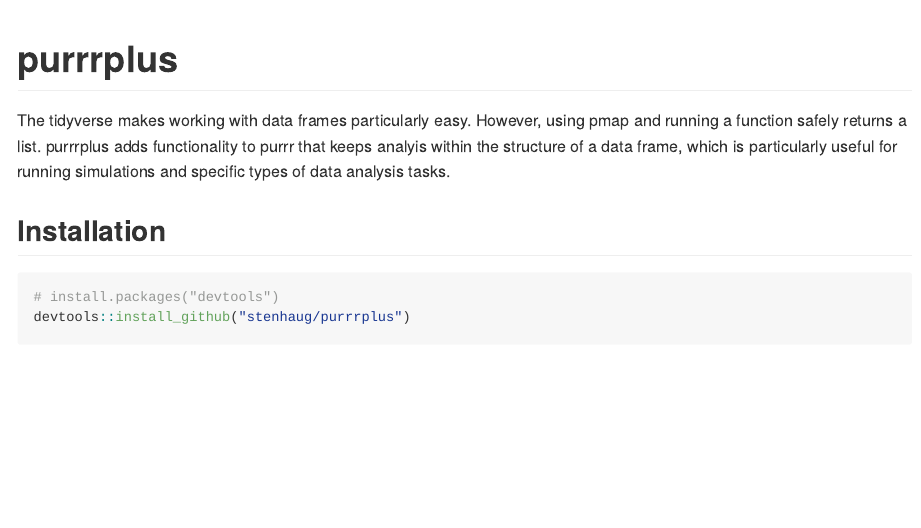
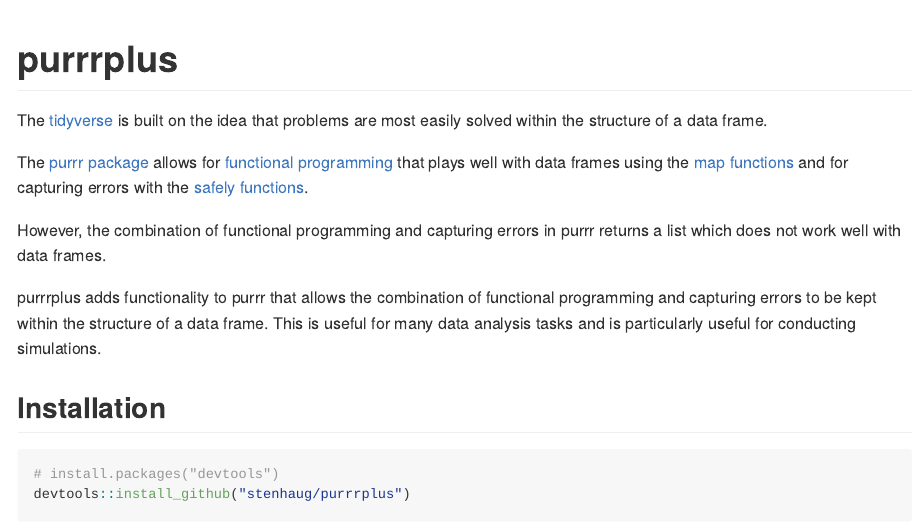
Before and after one commit to stenhaug/purrrplus, an R Markdown document (README.Rmd): the page in a window 1100 px wide, from its top. Rendered offline with R 4.5, knitr and Pandoc, with nearby package versions.

Commit message:
updated readme

```diff
--- a/README.Rmd
+++ b/README.Rmd
@@ -9,7 +9,13 @@
 
 # purrrplus
 
-The tidyverse makes working with data frames particularly easy. However, using pmap and running a function safely returns a list. purrrplus adds functionality to purrr that keeps analyis within the structure of a data frame, which is particularly useful for running simulations and specific types of data analysis tasks.
+The [tidyverse](https://www.tidyverse.org/) is built on the idea that problems are most easily solved within the structure of a data frame.
+
+The [purrr package](https://purrr.tidyverse.org/) allows for [functional programming](http://adv-r.had.co.nz/Functional-programming.html) that plays well with data frames using the [map functions](https://purrr.tidyverse.org/reference/map2.html) and for capturing errors with the [safely functions](https://purrr.tidyverse.org/reference/safely.html).
+
+However, the combination of functional programming and capturing errors in purrr returns a list which does not work well with data frames.
+
+purrrplus adds functionality to purrr that allows the combination of functional programming and capturing errors to be kept within the structure of a data frame. This is useful for many data analysis tasks and is particularly useful for conducting simulations.
 
 ## Installation
 
```
Also changed, not shown: 1 other file.
